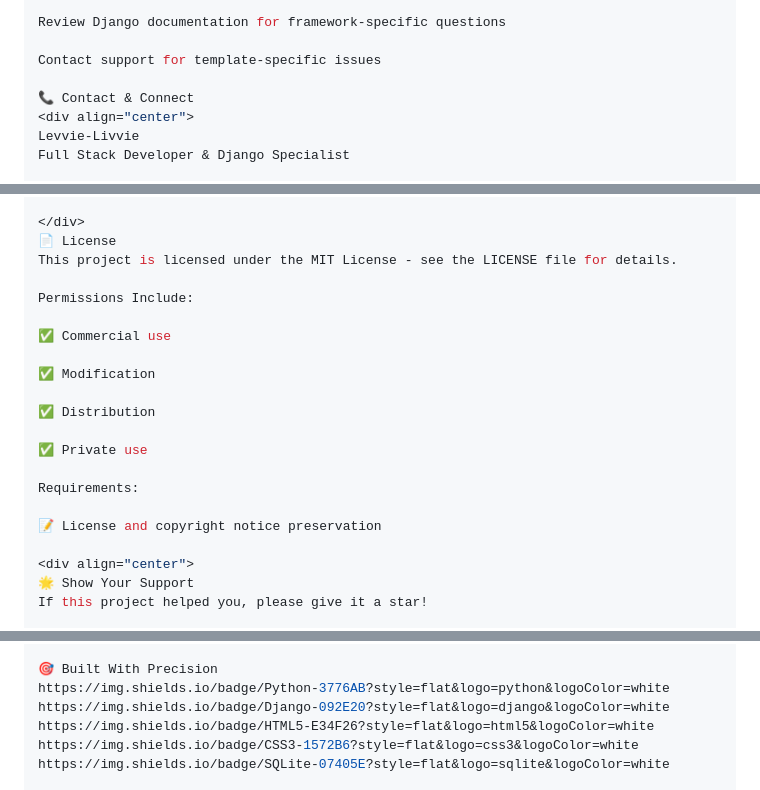
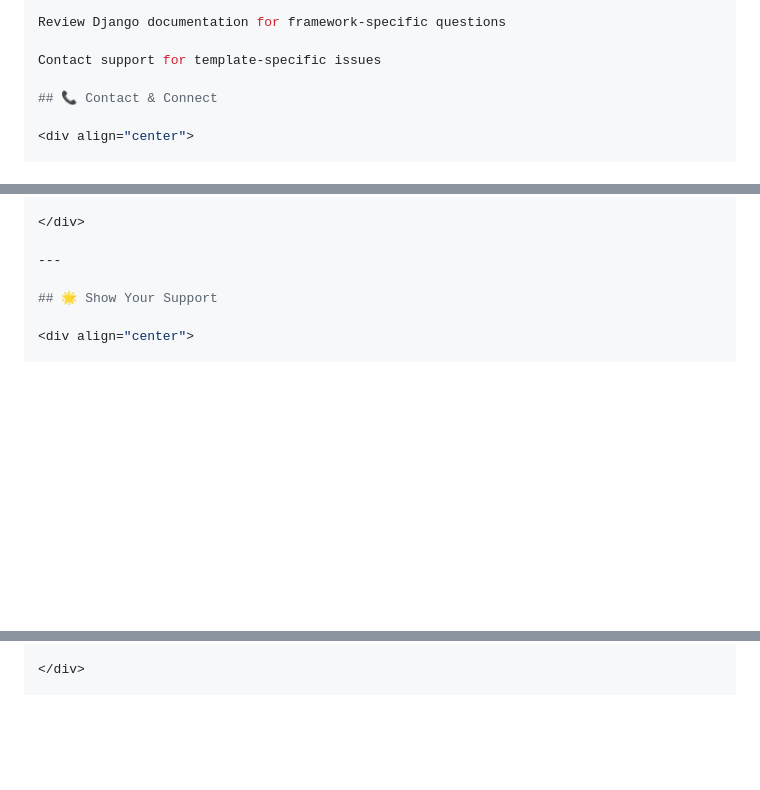
Before and after one commit to Levisonmsachi/django-portfolio-advance-template, a Markdown page: README.md, 3 parts joined by grey strips. GitHub-like rendering; blank space fills up the shorter version.

```diff
--- a/README.md
+++ b/README.md
@@ -273,8 +273,7 @@ Review Django documentation for framework-specific questions
 
 Contact support for template-specific issues
 
-📞 Contact & Connect
+## 📞 Contact & Connect
+
 <div align="center">
-Levvie-Livvie
-Full Stack Developer & Django Specialist
 
@@ -284,23 +296,9 @@ https://img.shields.io/badge/%F0%9F%96%A5%EF%B8%8F-Portfolio_Project-4CC9F0?styl
 
 </div>
-📄 License
-This project is licensed under the MIT License - see the LICENSE file for details.
 
-Permissions Include:
+---
 
-✅ Commercial use
-
-✅ Modification
-
-✅ Distribution
-
-✅ Private use
-
-Requirements:
-
-📝 License and copyright notice preservation
+## 🌟 Show Your Support
 
 <div align="center">
-🌟 Show Your Support
-If this project helped you, please give it a star!
 
@@ -308,8 +308,3 @@ https://img.shields.io/github/stars/Levisonmsachi/django-portfolio-advance-templ
 
-🎯 Built With Precision
-https://img.shields.io/badge/Python-3776AB?style=flat&logo=python&logoColor=white
-https://img.shields.io/badge/Django-092E20?style=flat&logo=django&logoColor=white
-https://img.shields.io/badge/HTML5-E34F26?style=flat&logo=html5&logoColor=white
-https://img.shields.io/badge/CSS3-1572B6?style=flat&logo=css3&logoColor=white
-https://img.shields.io/badge/SQLite-07405E?style=flat&logo=sqlite&logoColor=white
+</div>
 
```
Also changed, not shown: other parts of README.md (+39 -5 lines).
